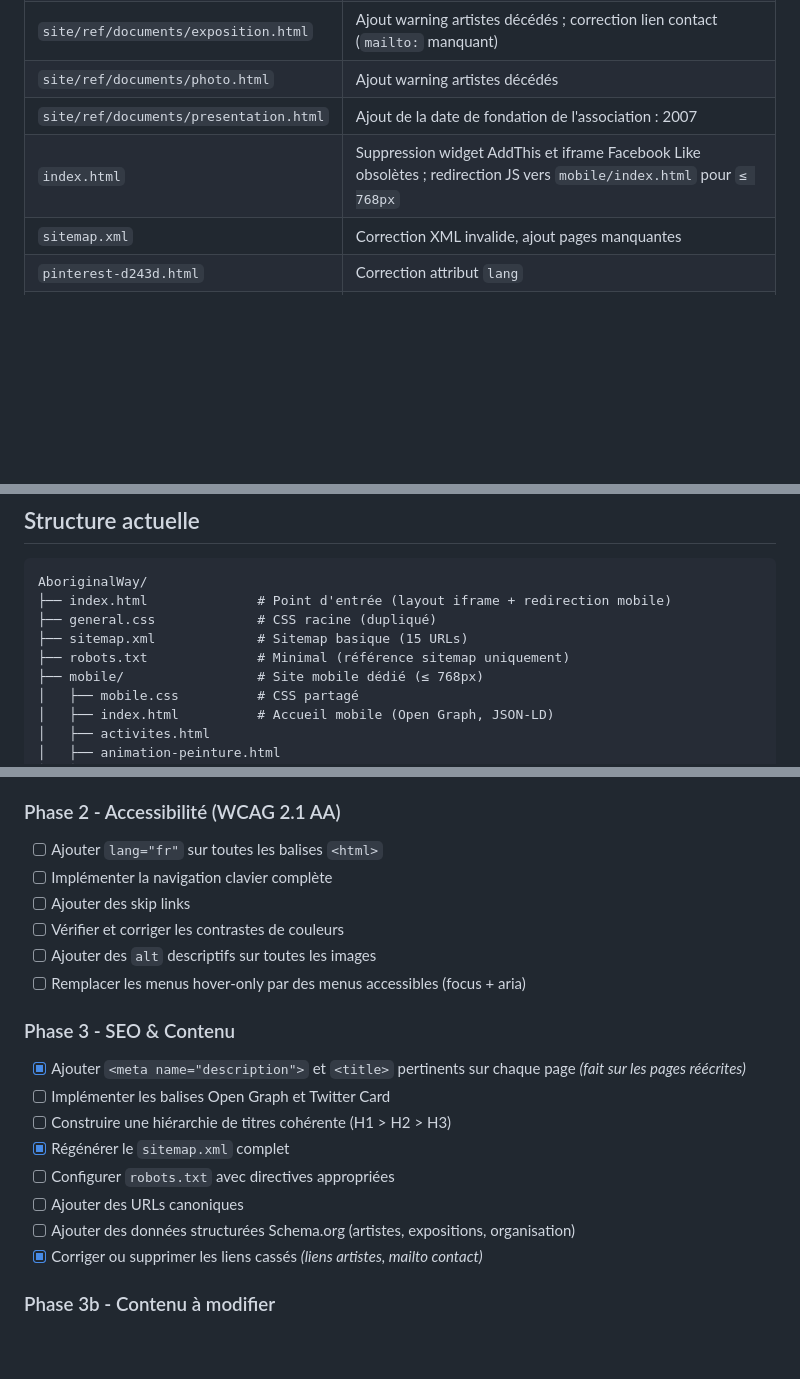
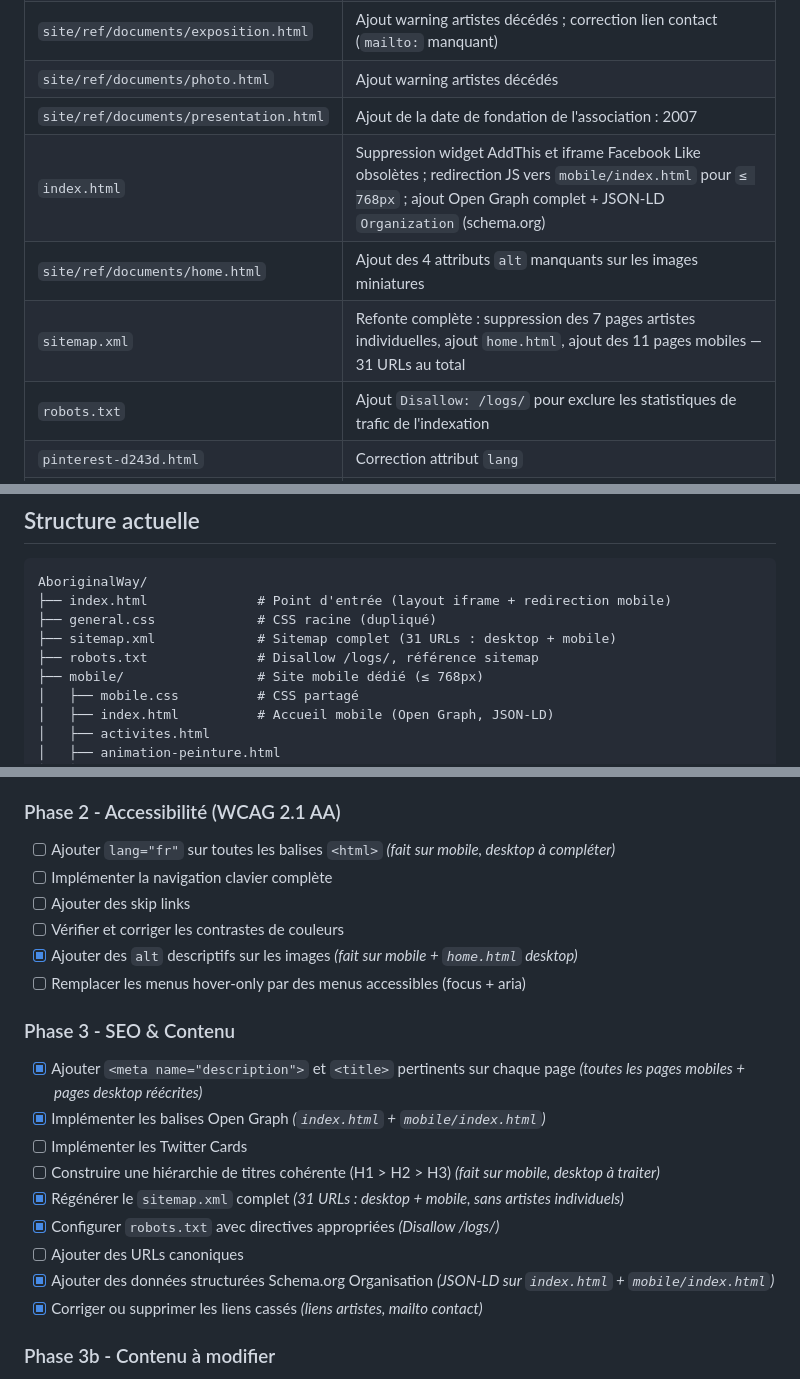
Before and after one commit to BenGoGithub/AboriginalWay, a Markdown page: README.md, 3 parts joined by grey strips. GitHub-like rendering; blank space fills up the shorter version.

Commit message:
docs: mettre à jour README avec les changements SEO desktop

```diff
--- a/README.md
+++ b/README.md
@@ -15,8 +15,10 @@ Le site date d'environ 2008-2012 et a été archivé via HTTrack. Il repose sur
 | `site/ref/documents/exposition.html` | Ajout warning artistes décédés ; correction lien contact (`mailto:` manquant) |
 | `site/ref/documents/photo.html` | Ajout warning artistes décédés |
 | `site/ref/documents/presentation.html` | Ajout de la date de fondation de l'association : 2007 |
-| `index.html` | Suppression widget AddThis et iframe Facebook Like obsolètes ; redirection JS vers `mobile/index.html` pour `≤ 768px` |
-| `sitemap.xml` | Correction XML invalide, ajout pages manquantes |
+| `index.html` | Suppression widget AddThis et iframe Facebook Like obsolètes ; redirection JS vers `mobile/index.html` pour `≤ 768px` ; ajout Open Graph complet + JSON-LD `Organization` (schema.org) |
+| `site/ref/documents/home.html` | Ajout des 4 attributs `alt` manquants sur les images miniatures |
+| `sitemap.xml` | Refonte complète : suppression des 7 pages artistes individuelles, ajout `home.html`, ajout des 11 pages mobiles — 31 URLs au total |
+| `robots.txt` | Ajout `Disallow: /logs/` pour exclure les statistiques de trafic de l'indexation |
 | `pinterest-d243d.html` | Correction attribut `lang` |
 | `mobile/` | **Création du site mobile dédié** : 12 pages HTML5 + 1 CSS partagé. H1, meta description, Open Graph et JSON-LD sur chaque page. Vidéos responsives, galerie photos CSS grid sans jQuery. Voir `mobile/README.md`. |
 
@@ -45,8 +47,8 @@ Le site date d'environ 2008-2012 et a été archivé via HTTrack. Il repose sur
 AboriginalWay/
 ├── index.html              # Point d'entrée (layout iframe + redirection mobile)
 ├── general.css             # CSS racine (dupliqué)
-├── sitemap.xml             # Sitemap basique (15 URLs)
-├── robots.txt              # Minimal (référence sitemap uniquement)
+├── sitemap.xml             # Sitemap complet (31 URLs : desktop + mobile)
+├── robots.txt              # Disallow /logs/, référence sitemap
 ├── mobile/                 # Site mobile dédié (≤ 768px)
 │   ├── mobile.css          # CSS partagé
 │   ├── index.html          # Accueil mobile (Open Graph, JSON-LD)
@@ -174,22 +176,23 @@ AboriginalWay/
 
 ### Phase 2 - Accessibilité (WCAG 2.1 AA)
 
-- [ ] Ajouter `lang="fr"` sur toutes les balises `<html>`
+- [ ] Ajouter `lang="fr"` sur toutes les balises `<html>` *(fait sur mobile, desktop à compléter)*
 - [ ] Implémenter la navigation clavier complète
 - [ ] Ajouter des skip links
 - [ ] Vérifier et corriger les contrastes de couleurs
-- [ ] Ajouter des `alt` descriptifs sur toutes les images
+- [x] Ajouter des `alt` descriptifs sur les images *(fait sur mobile + `home.html` desktop)*
 - [ ] Remplacer les menus hover-only par des menus accessibles (focus + aria)
 
 ### Phase 3 - SEO & Contenu
 
-- [x] Ajouter `<meta name="description">` et `<title>` pertinents sur chaque page *(fait sur les pages réécrites)*
-- [ ] Implémenter les balises Open Graph et Twitter Card
-- [ ] Construire une hiérarchie de titres cohérente (H1 > H2 > H3)
-- [x] Régénérer le `sitemap.xml` complet
-- [ ] Configurer `robots.txt` avec directives appropriées
+- [x] Ajouter `<meta name="description">` et `<title>` pertinents sur chaque page *(toutes les pages mobiles + pages desktop réécrites)*
+- [x] Implémenter les balises Open Graph *(`index.html` + `mobile/index.html`)*
+- [ ] Implémenter les Twitter Cards
+- [ ] Construire une hiérarchie de titres cohérente (H1 > H2 > H3) *(fait sur mobile, desktop à traiter)*
+- [x] Régénérer le `sitemap.xml` complet *(31 URLs : desktop + mobile, sans artistes individuels)*
+- [x] Configurer `robots.txt` avec directives appropriées *(Disallow /logs/)*
 - [ ] Ajouter des URLs canoniques
-- [ ] Ajouter des données structurées Schema.org (artistes, expositions, organisation)
+- [x] Ajouter des données structurées Schema.org Organisation *(JSON-LD sur `index.html` + `mobile/index.html`)*
 - [x] Corriger ou supprimer les liens cassés *(liens artistes, mailto contact)*
 
 ### Phase 3b - Contenu à modifier
```
